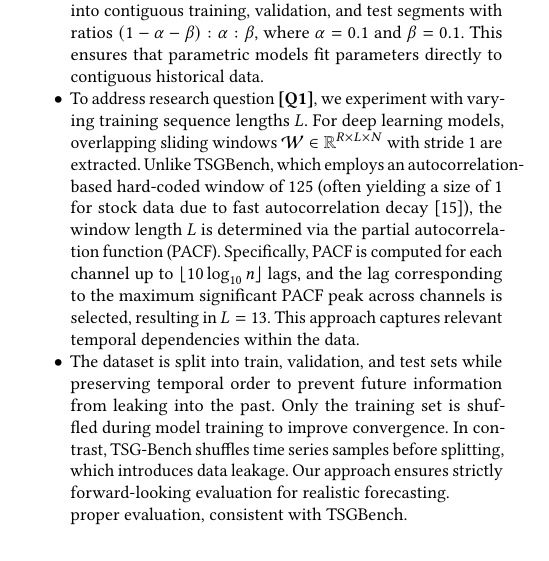
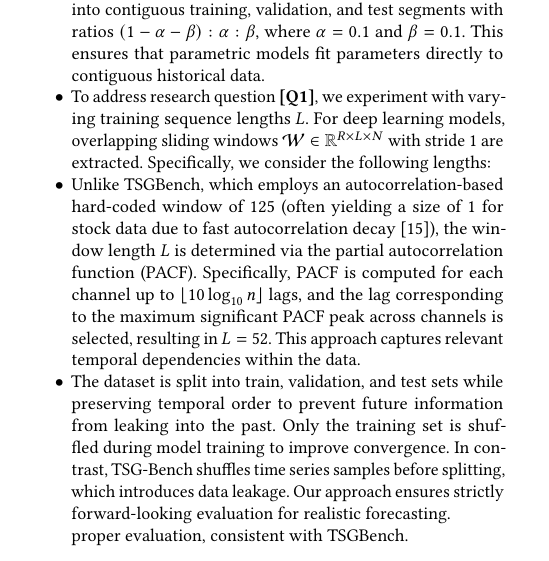
Before and after one commit to eddisonpham/StonkBench, a LaTeX paper (research-paper/stonk-bench.tex): part of one column of page 4 of 8, cut so that both start at the same text. Compiled offline with pdfLaTeX.

Commit message:
update autocorrelation section

```diff
--- a/research-paper/stonk-bench.tex
+++ b/research-paper/stonk-bench.tex
@@ -571,16 +571,21 @@ and fat tails.
         experiment with varying training sequence lengths \(L\).
         For deep learning models, overlapping sliding windows
         \(\mathcal{W} \in \mathbb{R}^{R \times L \times N}\) with
-        stride 1 are extracted. Unlike TSGBench, which employs an
+        stride 1 are extracted.
+        Specifically, we consider the following lengths:
+
+        \item Unlike TSGBench, which employs an
         autocorrelation-based hard-coded window of 125 (often
         yielding a size of 1 for stock data due to fast
-        autocorrelation decay \cite{Takahashi24}), the window length \(L\) is
+        autocorrelation decay \cite{Takahashi24}), the window length
+        \(L\) is
         determined via the partial autocorrelation function (PACF).
         Specifically, PACF is computed for each channel up to
         \(\lfloor 10\log_{10} n \rfloor\) lags, and the lag
         corresponding to the maximum significant PACF peak across
-        channels is selected, resulting in \(L=13\). This approach
+        channels is selected, resulting in \(L=52\). This approach
         captures relevant temporal dependencies within the data.
+
         \item The dataset is split into train, validation, and test
         sets while preserving temporal order to prevent future
         information from leaking into the past. Only the training
```
